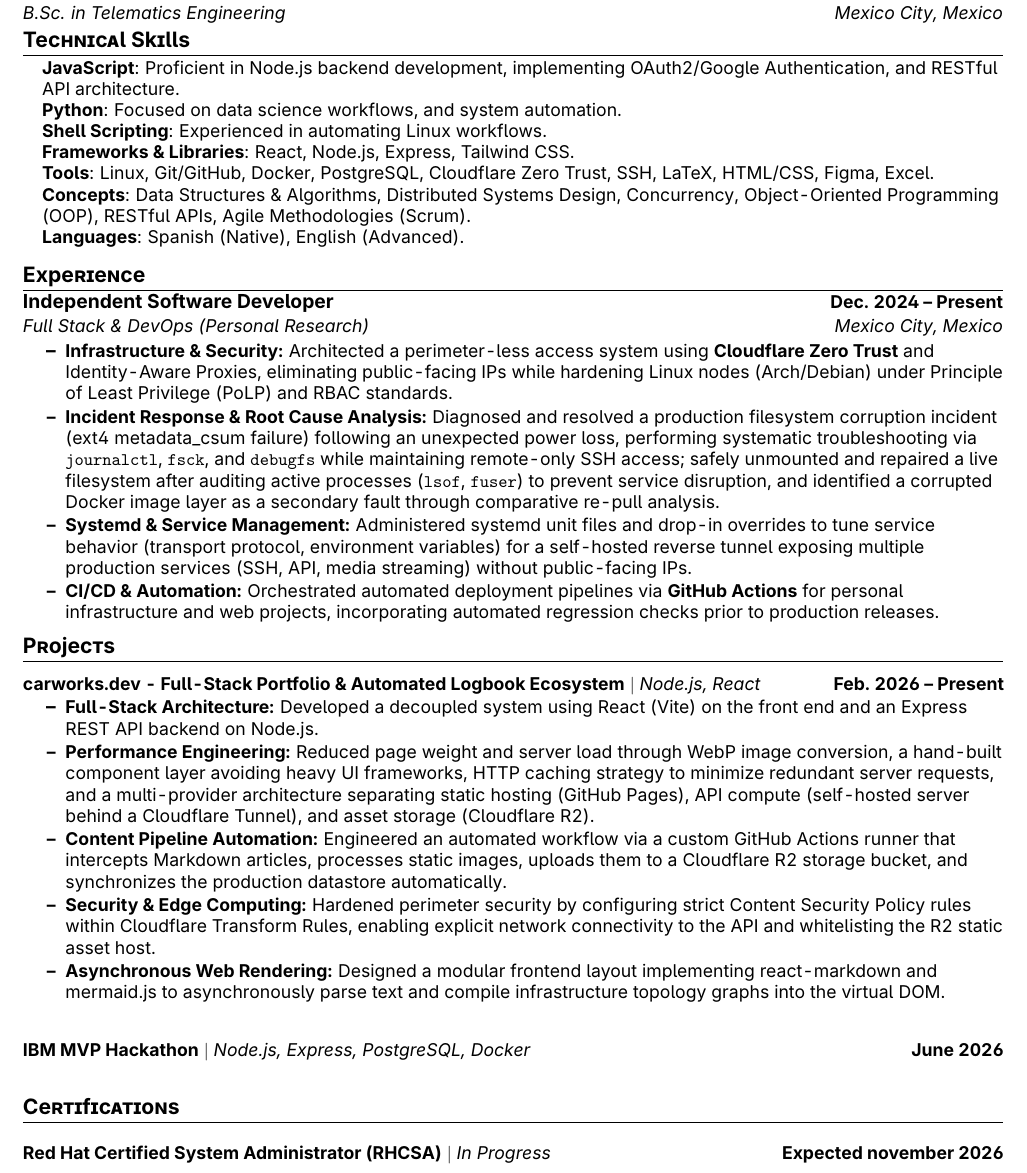
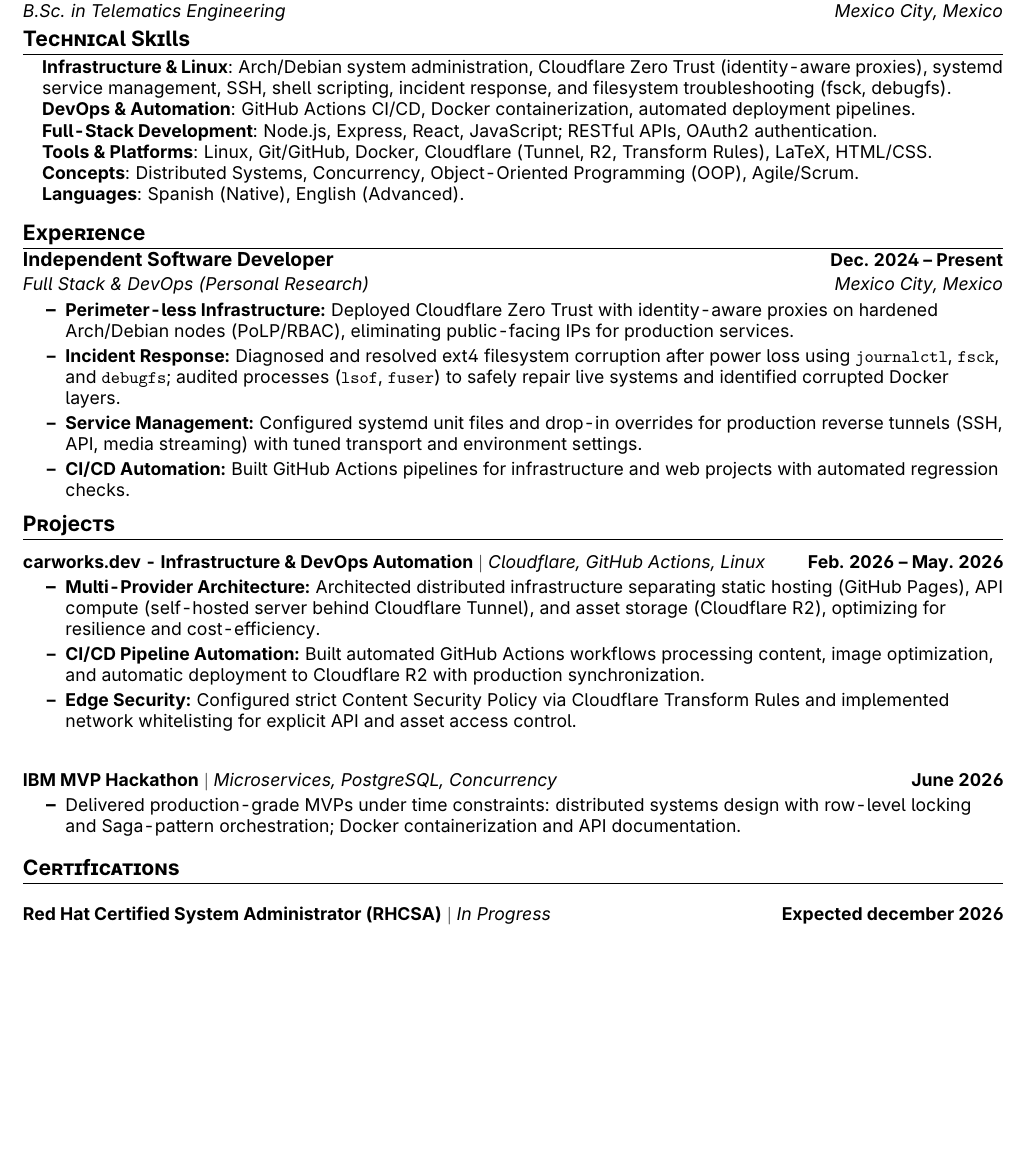
Before and after one commit to carlos777g/curriculum, a LaTeX CV (latex-resume/main.tex): part of the page, cut so that both start at the same text, the shorter picture padded with empty space. Compiled offline with pdfLaTeX.

Commit message:
perfil(sysadmin-english): focused sysadmin perfil

```diff
--- a/latex-resume/main.tex
+++ b/latex-resume/main.tex
@@ -111,12 +111,11 @@
 \section{Technical Skills}
 \begin{itemize}[leftmargin=0.15in, label={}]
   \small{\item{
-        \textbf{JavaScript}{: Proficient in Node.js backend development, implementing OAuth2/Google Authentication, and RESTful API architecture.} \\
-        \textbf{Python}{: Focused on data science workflows, and system automation.}\\
-        \textbf{Shell Scripting}{: Experienced in automating Linux workflows.}\\
-        \textbf{Frameworks \& Libraries}{: React, Node.js, Express, Tailwind CSS.} \\
-        \textbf{Tools}{: Linux, Git/GitHub, Docker, PostgreSQL, Cloudflare Zero Trust, SSH, LaTeX, HTML/CSS, Figma, Excel.} \\
-        \textbf{Concepts}{: Data Structures \& Algorithms, Distributed Systems Design, Concurrency, Object-Oriented Programming (OOP), RESTful APIs, Agile Methodologies (Scrum).} \\
+        \textbf{Infrastructure \& Linux}{: Arch/Debian system administration, Cloudflare Zero Trust (identity-aware proxies), systemd service management, SSH, shell scripting, incident response, and filesystem troubleshooting (fsck, debugfs).} \\
+        \textbf{DevOps \& Automation}{: GitHub Actions CI/CD, Docker containerization, automated deployment pipelines.} \\
+        \textbf{Full-Stack Development}{: Node.js, Express, React, JavaScript; RESTful APIs, OAuth2 authentication.} \\
+        \textbf{Tools \& Platforms}{: Linux, Git/GitHub, Docker, Cloudflare (Tunnel, R2, Transform Rules), LaTeX, HTML/CSS.} \\
+        \textbf{Concepts}{: Distributed Systems, Concurrency, Object-Oriented Programming (OOP), Agile/Scrum.} \\
          \textbf{Languages}{: Spanish (Native), English (Advanced).} \\
         }}
 \end{itemize}
@@ -128,10 +127,10 @@
 {Independent Software Developer}{Dec. 2024 -- Present}
 {Full Stack \& DevOps (Personal Research)}{Mexico City, Mexico}
 \resumeItemListStart
-    \resumeItem{\textbf{Infrastructure \& Security:} Architected a perimeter-less access system using \textbf{Cloudflare Zero Trust} and Identity-Aware Proxies, eliminating public-facing IPs while hardening Linux nodes (Arch/Debian) under Principle of Least Privilege (PoLP) and RBAC standards.}
-\resumeItem{\textbf{Incident Response \& Root Cause Analysis:} Diagnosed and resolved a production filesystem corruption incident (ext4 metadata\_csum failure) following an unexpected power loss, performing systematic troubleshooting via \texttt{journalctl}, \texttt{fsck}, and \texttt{debugfs} while maintaining remote-only SSH access; safely unmounted and repaired a live filesystem after auditing active processes (\texttt{lsof}, \texttt{fuser}) to prevent service disruption, and identified a corrupted Docker image layer as a secondary fault through comparative re-pull analysis.}
-\resumeItem{\textbf{Systemd \& Service Management:} Administered systemd unit files and drop-in overrides to tune service behavior (transport protocol, environment variables) for a self-hosted reverse tunnel exposing multiple production services (SSH, API, media streaming) without public-facing IPs.}
-    \resumeItem{\textbf{CI/CD \& Automation:} Orchestrated automated deployment pipelines via \textbf{GitHub Actions} for personal infrastructure and web projects, incorporating automated regression checks prior to production releases.}
+    \resumeItem{\textbf{Perimeter-less Infrastructure:} Deployed Cloudflare Zero Trust with identity-aware proxies on hardened Arch/Debian nodes (PoLP/RBAC), eliminating public-facing IPs for production services.}
+\resumeItem{\textbf{Incident Response:} Diagnosed and resolved ext4 filesystem corruption after power loss using \texttt{journalctl}, \texttt{fsck}, and \texttt{debugfs}; audited processes (\texttt{lsof}, \texttt{fuser}) to safely repair live systems and identified corrupted Docker layers.}
+\resumeItem{\textbf{Service Management:} Configured systemd unit files and drop-in overrides for production reverse tunnels (SSH, API, media streaming) with tuned transport and environment settings.}
+    \resumeItem{\textbf{CI/CD Automation:} Built GitHub Actions pipelines for infrastructure and web projects with automated regression checks.}
 \resumeItemListEnd
 \resumeSubHeadingListEnd
 % \vspace{3pt}
@@ -140,30 +139,25 @@
 \resumeSubHeadingListStart
 
 \resumeProjectHeading
-{\textbf{carworks.dev - Full-Stack Portfolio \& Automated Logbook Ecosystem} $|$ \emph{Node.js, React}}{Feb. 2026 -- Present}
+{\textbf{carworks.dev - Infrastructure \& DevOps Automation} $|$ \emph{Cloudflare, GitHub Actions, Linux}}{Feb. 2026 --
+May. 2026}
 \resumeItemListStart
-    \resumeItem{\textbf{Full-Stack Architecture:} Developed a decoupled system using React (Vite) on the front end and an Express REST API backend on Node.js.}
-    \resumeItem{\textbf{Performance Engineering:} Reduced page weight and server load through WebP image conversion, a hand-built component layer avoiding heavy UI frameworks, HTTP caching strategy to minimize redundant server requests, and a multi-provider architecture separating static hosting (GitHub Pages), API compute (self-hosted server behind a Cloudflare Tunnel), and asset storage (Cloudflare R2).}
-    \resumeItem{\textbf{Content Pipeline Automation:} Engineered an automated workflow via a custom GitHub Actions runner that intercepts Markdown articles, processes static images, uploads them to a Cloudflare R2 storage bucket, and synchronizes the production datastore automatically.}
-    \resumeItem{\textbf{Security \& Edge Computing:} Hardened perimeter security by configuring strict Content Security Policy rules within Cloudflare Transform Rules, enabling explicit network connectivity to the API and whitelisting the R2 static asset host.}
-    \resumeItem{\textbf{Asynchronous Web Rendering:} Designed a modular frontend layout implementing react-markdown and mermaid.js to asynchronously parse text and compile infrastructure topology graphs into the virtual DOM.}
+    \resumeItem{\textbf{Multi-Provider Architecture:} Architected distributed infrastructure separating static hosting (GitHub Pages), API compute (self-hosted server behind Cloudflare Tunnel), and asset storage (Cloudflare R2), optimizing for resilience and cost-efficiency.}
+    \resumeItem{\textbf{CI/CD Pipeline Automation:} Built automated GitHub Actions workflows processing content, image optimization, and automatic deployment to Cloudflare R2 with production synchronization.}
+    \resumeItem{\textbf{Edge Security:} Configured strict Content Security Policy via Cloudflare Transform Rules and implemented network whitelisting for explicit API and asset access control.}
 \resumeItemListEnd
 
 \resumeProjectHeading
-{\textbf{IBM MVP Hackathon} $|$ \emph{Node.js, Express, PostgreSQL, Docker}}{June 2026}
-%\resumeItemListStart
-%    \resumeItem{\textbf{Concurrency Control:} Built "OfficeSpace" (hybrid workspace booking MVP) in a 6-hour constraint, designing a PostgreSQL schedule overlap detection query and JWT-based RBAC across two independently deployable containerized services.}
-%    \resumeItem{\textbf{Distributed Consistency:} Developed "NeoWallet", a P2P transfer API microservice within a 4-hour window; implemented row-level locking (SELECT FOR UPDATE) and a Saga-inspired orchestrator with compensating transactions, achieving over 90\% test coverage.}
-%    % \resumeItem{\textbf{Concurrency Control:} Built OfficeSpace, a hybrid workspace booking system, designing a schedule overlap detection query in PostgreSQL and role based access control (JWT) across two independently deployable services.}
-%    % \resumeItem{\textbf{Distributed Data Consistency:} Built NeoWallet, a P2P balance transfer API on a database per service microservice architecture, implementing row level locking (SELECT FOR UPDATE) to prevent race conditions and a Saga inspired orchestration with compensating transactions for monetary consistency.}
-%    % \resumeItem{\textbf{Engineering Discipline Under Constraints:} Delivered both MVPs individually within a combined ten hour window, including Docker containerization, API documentation, and test coverage exceeding 90 percent on the transfer service.}
-%\resumeItemListEnd
+{\textbf{IBM MVP Hackathon} $|$ \emph{Microservices, PostgreSQL, Concurrency}}{June 2026}
+\resumeItemListStart
+    \resumeItem{Delivered production-grade MVPs under time constraints: distributed systems design with row-level locking and Saga-pattern orchestration; Docker containerization and API documentation.}
+\resumeItemListEnd
 
 %-----------CERTIFICATIONS-----------
 \section{Certifications}
 \resumeSubHeadingListStart
     \resumeProjectHeading
-        {\textbf{Red Hat Certified System Administrator (RHCSA)} $|$ \emph{In Progress}}{Expected november 2026}
+        {\textbf{Red Hat Certified System Administrator (RHCSA)} $|$ \emph{In Progress}}{Expected december 2026}
 \resumeSubHeadingListEnd
 
 
```
